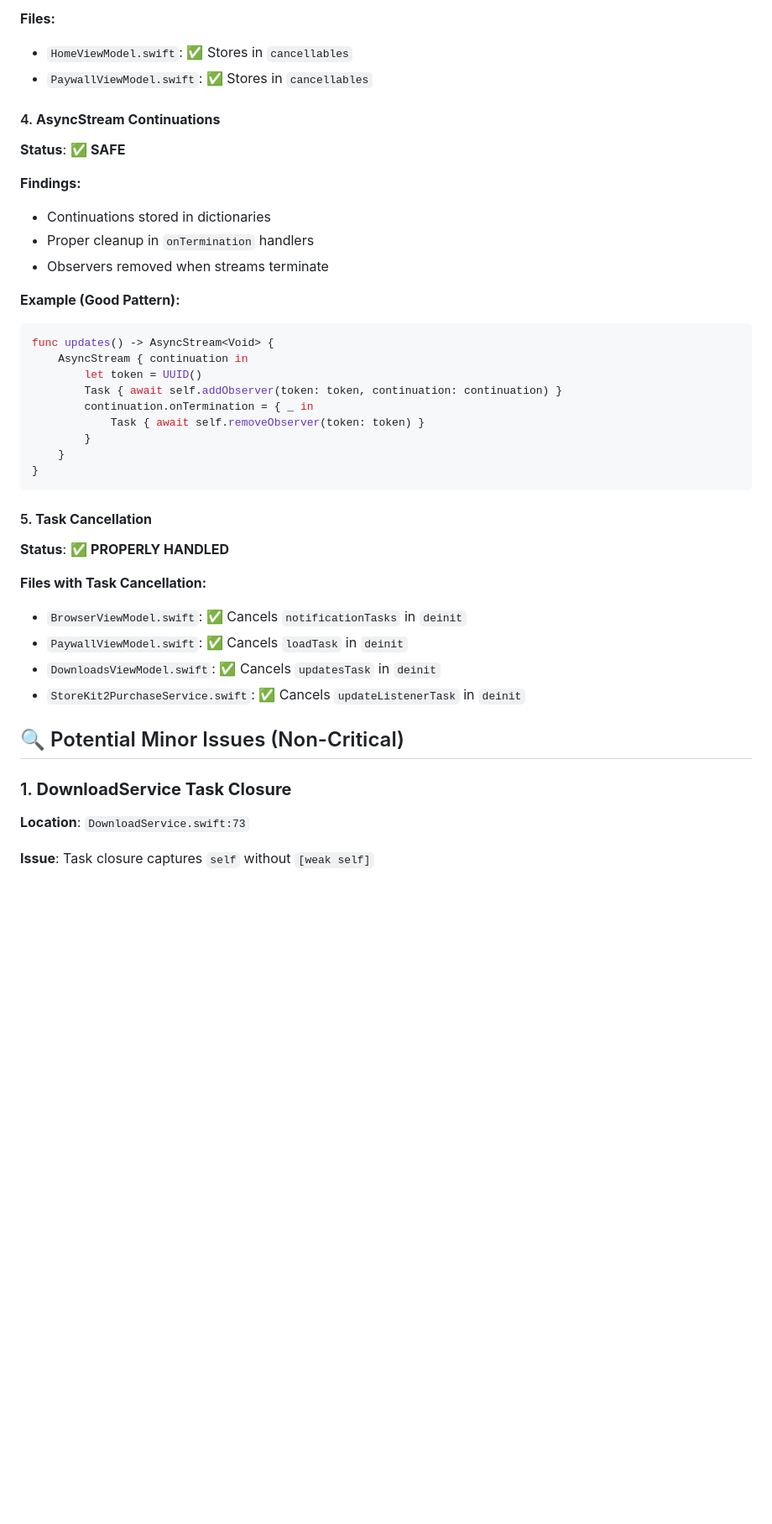
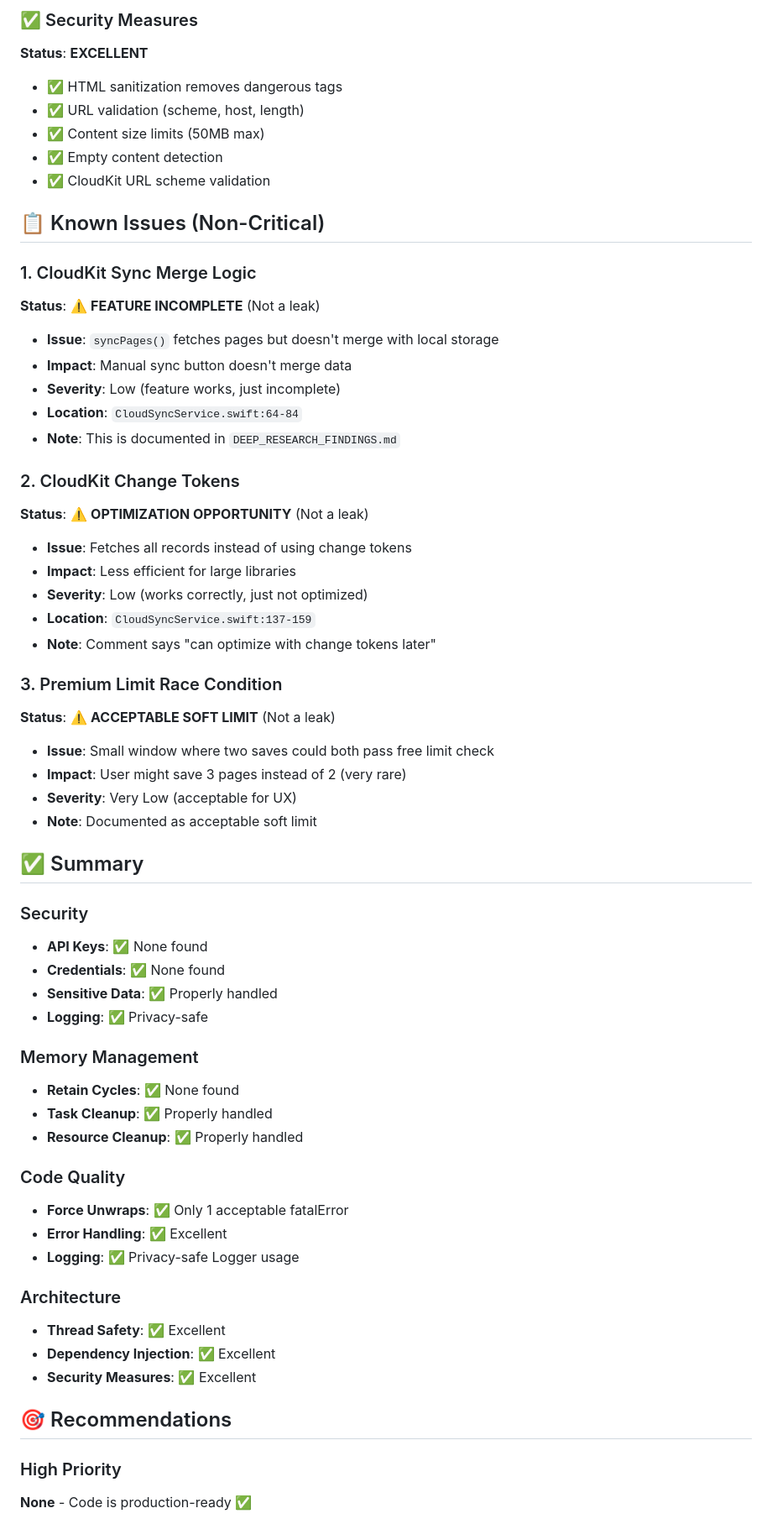
Before and after one commit to supermarios77/PagePocket, a Markdown page: CODE_LEAK_AUDIT.md, the part around the change printed below. Shown: that part at 84% size. GitHub-like rendering; blank space fills up the shorter version.

````diff
--- a/CODE_LEAK_AUDIT.md
+++ b/CODE_LEAK_AUDIT.md
@@ -84,45 +118,62 @@ actor DefaultDownloadService {
 
-**Files:**
-- `HomeViewModel.swift`: ✅ Stores in `cancellables`
-- `PaywallViewModel.swift`: ✅ Stores in `cancellables`
+### ✅ Security Measures
+**Status**: **EXCELLENT**
+- ✅ HTML sanitization removes dangerous tags
+- ✅ URL validation (scheme, host, length)
+- ✅ Content size limits (50MB max)
+- ✅ Empty content detection
+- ✅ CloudKit URL scheme validation
 
-#### 4. **AsyncStream Continuations**
+## 📋 Known Issues (Non-Critical)
 
-**Status**: ✅ **SAFE**
+### 1. CloudKit Sync Merge Logic
+**Status**: ⚠️ **FEATURE INCOMPLETE** (Not a leak)
+- **Issue**: `syncPages()` fetches pages but doesn't merge with local storage
+- **Impact**: Manual sync button doesn't merge data
+- **Severity**: Low (feature works, just incomplete)
+- **Location**: `CloudSyncService.swift:64-84`
+- **Note**: This is documented in `DEEP_RESEARCH_FINDINGS.md`
 
-**Findings:**
-- Continuations stored in dictionaries
-- Proper cleanup in `onTermination` handlers
-- Observers removed when streams terminate
+### 2. CloudKit Change Tokens
+**Status**: ⚠️ **OPTIMIZATION OPPORTUNITY** (Not a leak)
+- **Issue**: Fetches all records instead of using change tokens
+- **Impact**: Less efficient for large libraries
+- **Severity**: Low (works correctly, just not optimized)
+- **Location**: `CloudSyncService.swift:137-159`
+- **Note**: Comment says "can optimize with change tokens later"
 
-**Example (Good Pattern):**
-```swift
-func updates() -> AsyncStream<Void> {
-    AsyncStream { continuation in
-        let token = UUID()
-        Task { await self.addObserver(token: token, continuation: continuation) }
-        continuation.onTermination = { _ in
-            Task { await self.removeObserver(token: token) }
-        }
-    }
-}
-```
+### 3. Premium Limit Race Condition
+**Status**: ⚠️ **ACCEPTABLE SOFT LIMIT** (Not a leak)
+- **Issue**: Small window where two saves could both pass free limit check
+- **Impact**: User might save 3 pages instead of 2 (very rare)
+- **Severity**: Very Low (acceptable for UX)
+- **Note**: Documented as acceptable soft limit
 
-#### 5. **Task Cancellation**
+## ✅ Summary
 
-**Status**: ✅ **PROPERLY HANDLED**
+### Security
+- **API Keys**: ✅ None found
+- **Credentials**: ✅ None found
+- **Sensitive Data**: ✅ Properly handled
+- **Logging**: ✅ Privacy-safe
 
-**Files with Task Cancellation:**
-- `BrowserViewModel.swift`: ✅ Cancels `notificationTasks` in `deinit`
-- `PaywallViewModel.swift`: ✅ Cancels `loadTask` in `deinit`
-- `DownloadsViewModel.swift`: ✅ Cancels `updatesTask` in `deinit`
-- `StoreKit2PurchaseService.swift`: ✅ Cancels `updateListenerTask` in `deinit`
+### Memory Management
+- **Retain Cycles**: ✅ None found
+- **Task Cleanup**: ✅ Properly handled
+- **Resource Cleanup**: ✅ Properly handled
 
-## 🔍 Potential Minor Issues (Non-Critical)
+### Code Quality
+- **Force Unwraps**: ✅ Only 1 acceptable fatalError
+- **Error Handling**: ✅ Excellent
+- **Logging**: ✅ Privacy-safe Logger usage
 
-### 1. **DownloadService Task Closure**
+### Architecture
+- **Thread Safety**: ✅ Excellent
+- **Dependency Injection**: ✅ Excellent
+- **Security Measures**: ✅ Excellent
 
-**Location**: `DownloadService.swift:73`
+## 🎯 Recommendations
 
-**Issue**: Task closure captures `self` without `[weak self]`
+### High Priority
+**None** - Code is production-ready ✅
 
````
Also changed, not shown: other parts of CODE_LEAK_AUDIT.md (+124 -97 lines).
